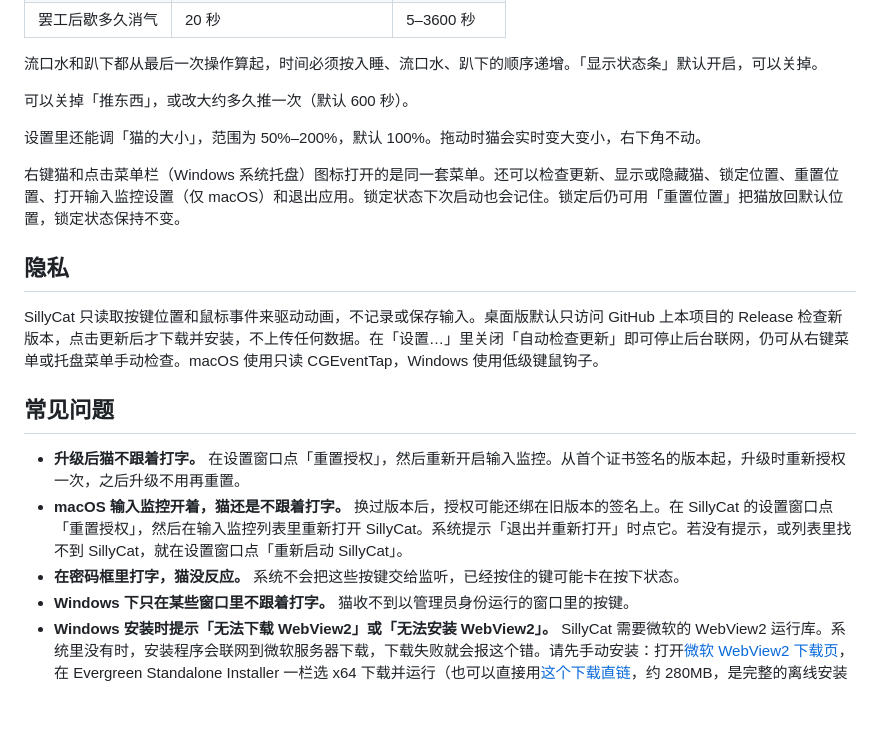
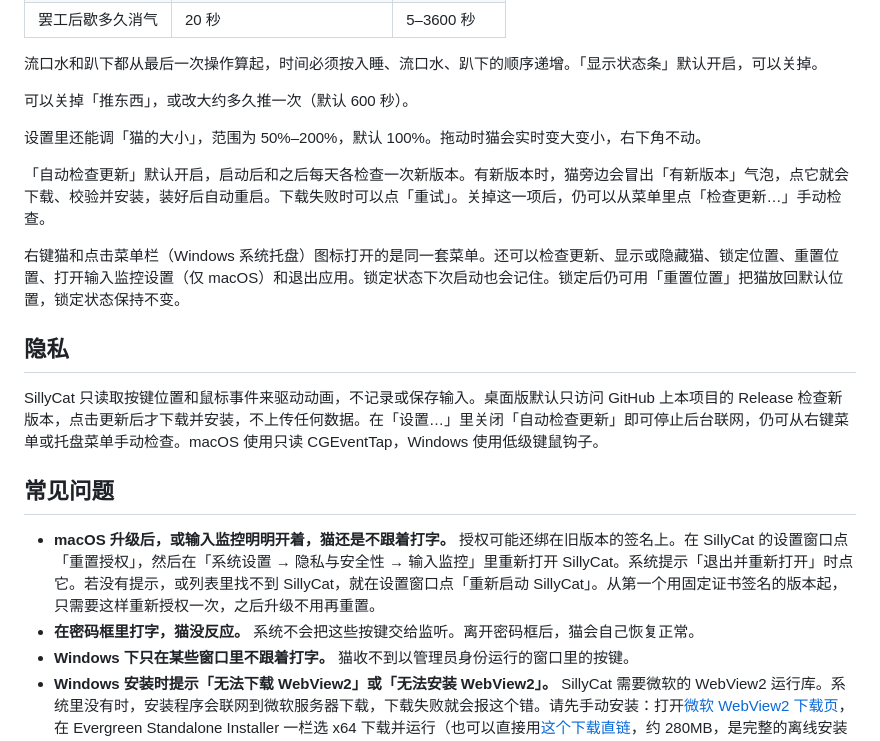
Before and after one commit to ailcc/silly-cat, a Markdown page: README.md, the part around one of its changes. Rendered like a GitHub page; blank space fills up the shorter version.

```diff
--- a/README.md
+++ b/README.md
@@ -55,6 +58,8 @@
 
 设置里还能调「猫的大小」，范围为 50%–200%，默认 100%。拖动时猫会实时变大变小，右下角不动。
 
+「自动检查更新」默认开启，启动后和之后每天各检查一次新版本。有新版本时，猫旁边会冒出「有新版本」气泡，点它就会下载、校验并安装，装好后自动重启。下载失败时可以点「重试」。关掉这一项后，仍可以从菜单里点「检查更新…」手动检查。
+
 右键猫和点击菜单栏（Windows 系统托盘）图标打开的是同一套菜单。还可以检查更新、显示或隐藏猫、锁定位置、重置位置、打开输入监控设置（仅 macOS）和退出应用。锁定状态下次启动也会记住。锁定后仍可用「重置位置」把猫放回默认位置，锁定状态保持不变。
 
 ## 隐私
@@ -63,9 +68,8 @@ SillyCat 只读取按键位置和鼠标事件来驱动动画，不记录或保
 
 ## 常见问题
 
-- **升级后猫不跟着打字。** 在设置窗口点「重置授权」，然后重新开启输入监控。从首个证书签名的版本起，升级时重新授权一次，之后升级不用再重置。
-- **macOS 输入监控开着，猫还是不跟着打字。** 换过版本后，授权可能还绑在旧版本的签名上。在 SillyCat 的设置窗口点「重置授权」，然后在输入监控列表里重新打开 SillyCat。系统提示「退出并重新打开」时点它。若没有提示，或列表里找不到 SillyCat，就在设置窗口点「重新启动 SillyCat」。
-- **在密码框里打字，猫没反应。** 系统不会把这些按键交给监听，已经按住的键可能卡在按下状态。
+- **macOS 升级后，或输入监控明明开着，猫还是不跟着打字。** 授权可能还绑在旧版本的签名上。在 SillyCat 的设置窗口点「重置授权」，然后在「系统设置 → 隐私与安全性 → 输入监控」里重新打开 SillyCat。系统提示「退出并重新打开」时点它。若没有提示，或列表里找不到 SillyCat，就在设置窗口点「重新启动 SillyCat」。从第一个用固定证书签名的版本起，只需要这样重新授权一次，之后升级不用再重置。
+- **在密码框里打字，猫没反应。** 系统不会把这些按键交给监听。离开密码框后，猫会自己恢复正常。
 - **Windows 下只在某些窗口里不跟着打字。** 猫收不到以管理员身份运行的窗口里的按键。
 - **Windows 安装时提示「无法下载 WebView2」或「无法安装 WebView2」。** SillyCat 需要微软的 WebView2 运行库。系统里没有时，安装程序会联网到微软服务器下载，下载失败就会报这个错。请先手动安装：打开[微软 WebView2 下载页](https://developer.microsoft.com/microsoft-edge/webview2/)，在 Evergreen Standalone Installer 一栏选 x64 下载并运行（也可以直接用[这个下载直链](https://go.microsoft.com/fwlink/?linkid=2124701)，约 280MB，是完整的离线安装包），装好后再重新运行 SillyCat 的安装程序。Windows 7、8、8.1 请看下一条。
 - **Windows 7、8、8.1 上装 WebView2 失败，提示「无法定位程序输入点 PackageIdFromFullName」。** 微软最新版的 WebView2 已经不支持这几个系统，上一条的下载页和直链给的是最新版，在这里会报这个错。请改装微软为这几个系统保留的最后一版 109：[下载 WebView2 109.0.1518.140（x64，150,552,536 字节，微软更新目录提供）](https://catalog.s.download.windowsupdate.com/c/msdownload/update/software/updt/2023/09/microsoftedgestandaloneinstallerx64_1c890b4b8dd6b7c93da98ebdc08ecdc5e30e50cb.exe)，下载后运行，装好再运行 SillyCat 的安装程序。文件的 SHA-256 是 `eac95c8095ec5f9971eade9827d8fb67fd251f5c16e702b5312d31067e39119b`，可用来核对。链接失效或系统是 32 位时，打开 [Microsoft Update Catalog](https://www.catalog.update.microsoft.com/Search.aspx?q=webview2%20runtime%20109)，选「Microsoft Edge-WebView2 Runtime Version 109 Update」中对应系统位数（x64 或 x86）的最新一项下载。
```
Also changed, not shown: other parts of README.md (+3 -0 lines), docs/images/cats.png (added), docs/images/states.png, docs/images/typing.gif, 1 other file.
